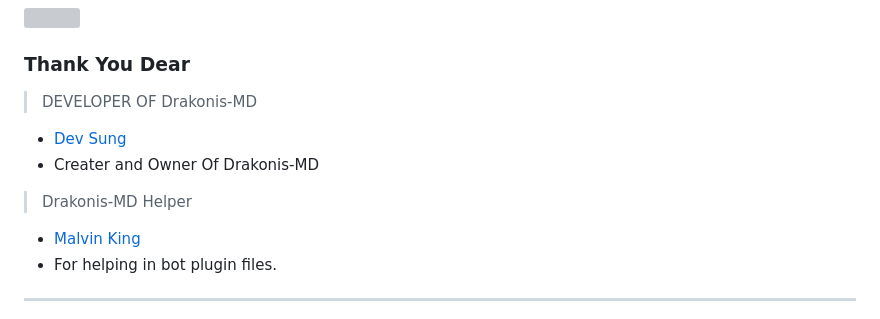
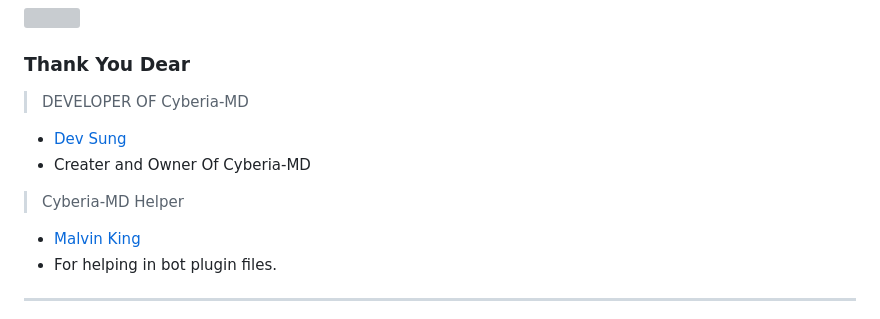
Before and after one commit to vsgdhbfbbzbudjsn-byte/Cyberia-MD, a Markdown page: README.md, the part around the change printed below. Rendered like a GitHub page; grey boxes are pictures that could not be loaded.

```diff
--- a/README.md
+++ b/README.md
@@ -118,11 +118,11 @@ jobs:
 
 ### Thank You Dear
 
-> DEVELOPER OF Drakonis-MD
+> DEVELOPER OF Cyberia-MD
 - [ Dev Sung ](https://github.com/NaCkS-ai)
-- Creater and Owner Of Drakonis-MD
+- Creater and Owner Of Cyberia-MD
 
-> Drakonis-MD Helper
+> Cyberia-MD Helper
 - [Malvin King](https://github.com/XdKing2)
 - For helping in bot plugin files.
 ---
```
Also changed, not shown: other parts of README.md (+1 -1 lines).
